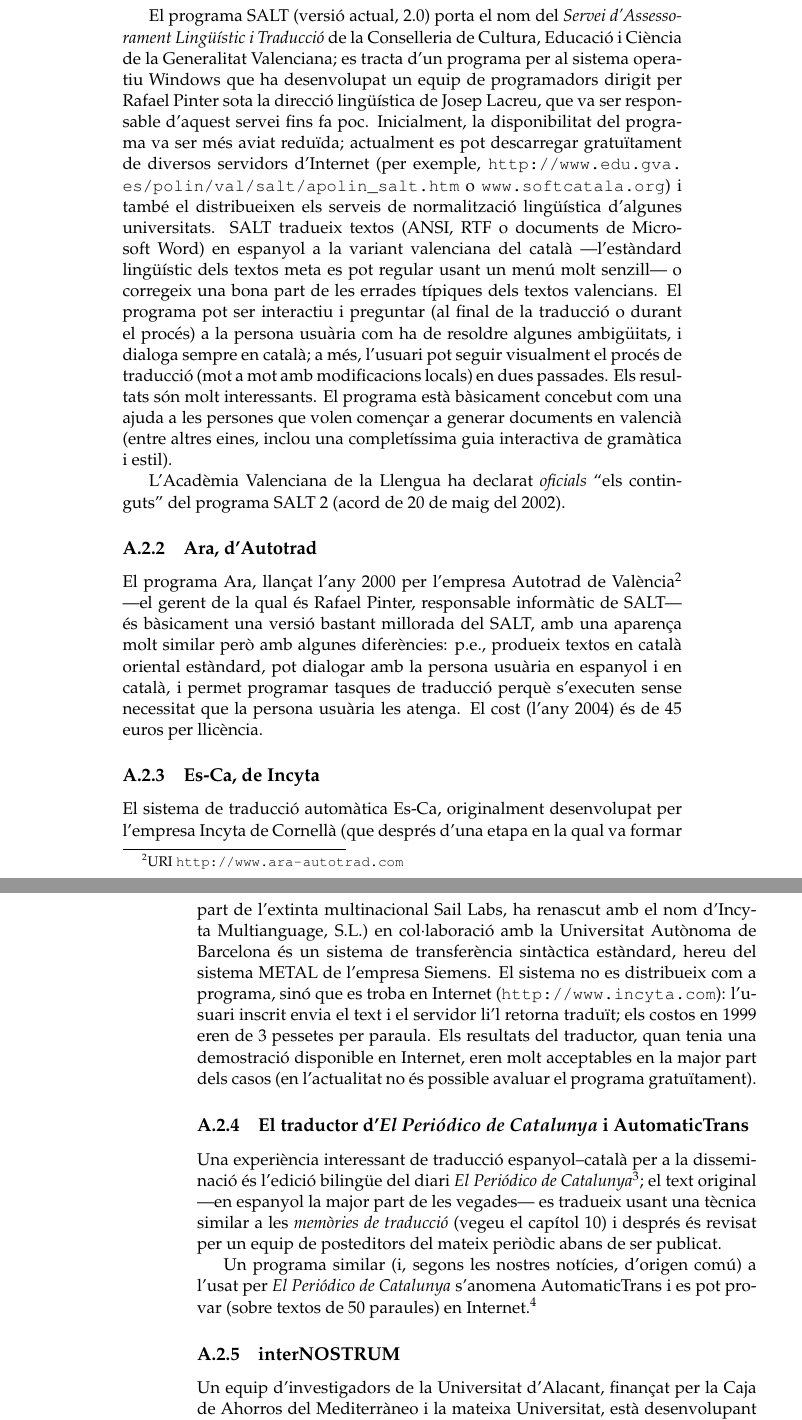
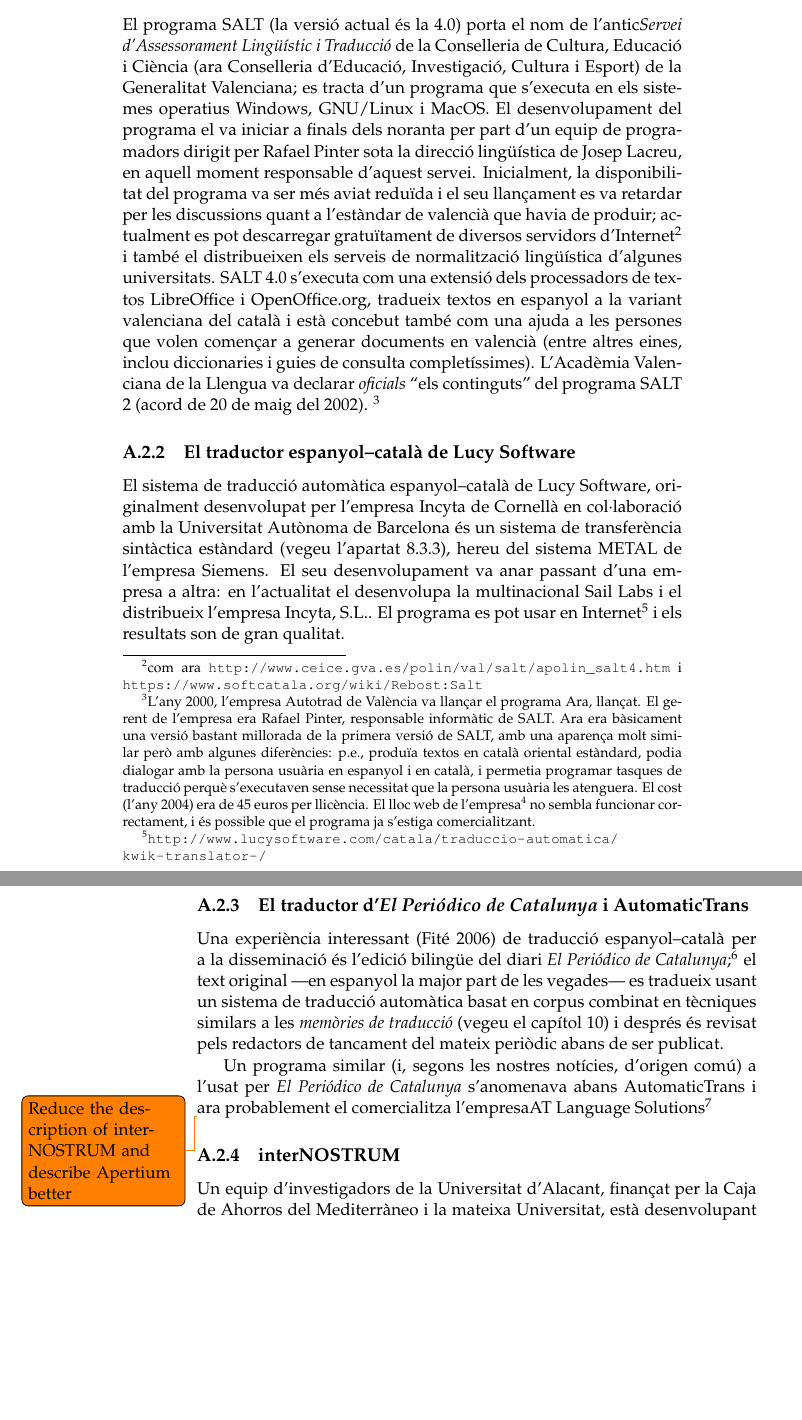
Before and after one commit to mlforcada/llibre-tecnol-trad, a LaTeX thesis (llibrett/llibrett.tex, which reads llibrett/llibrett.bib, llibrett/problematica-ta-es-ca.tex): two parts of pages 233 and 234 of 245, joined at a grey line, cut so that both start at the same text, the shorter picture padded with empty space. Compiled offline with pdfLaTeX.

Commit message:
halfway in the appendix

```diff
--- a/llibrett/llibrett.bib
+++ b/llibrett/llibrett.bib
@@ -616,0 +622,3 @@
+  issue=4,
+  year=2006
+}
--- a/llibrett/problematica-ta-es-ca.tex
+++ b/llibrett/problematica-ta-es-ca.tex
@@ -353,80 +351,75 @@
 
-El programa SALT (versió actual, 2.0) porta el nom del \emph{Servei d'Assessorament
-  Lingüístic i Traducció} de la Conselleria de Cultura, Educació i
-Ciència de la Generalitat Valenciana; es tracta d'un programa per al
-sistema operatiu Windows que ha desenvolupat un equip de programadors
-dirigit per Rafael Pinter sota la direcció lingüística de Josep
-Lacreu, que va ser responsable d'aquest servei fins fa poc.
-Inicialment, la disponibilitat del programa va ser més aviat reduïda;
-actualment es pot descarregar gratuïtament de diversos servidors
-d'Internet (per exemple,
-\url{http://www.edu.gva.es/polin/val/salt/apolin_salt.htm}
-o \url{www.softcatala.org}) i també el distribueixen els serveis
-de normalització lingüística d'algunes universitats.  SALT tradueix
-textos (ANSI, RTF o documents de Microsoft Word) en espanyol a la
-variant valenciana del català ---l'estàndard lingüístic dels textos
-meta es pot regular usant un menú molt senzill--- o corregeix una bona
-part de les errades típiques dels textos valencians. El programa pot
-ser interactiu i preguntar (al final de la traducció o durant el
-procés) a la persona usuària com ha de resoldre algunes ambigüitats, i
-dialoga sempre en català; a més, l'usuari pot seguir visualment el
-procés de traducció (mot a mot amb modificacions locals) en dues
-passades. Els resultats són molt interessants. El programa està
-bàsicament concebut com una ajuda a les persones que volen
-començar a generar documents en valencià (entre altres eines,
-inclou una completíssima guia interactiva de gramàtica i estil).
+El programa SALT (la versió actual és la 4.0) porta el nom de
+l'antic\emph{Servei d'Assessorament Lingüístic i Traducció} de la
+Conselleria de Cultura, Educació i Ciència (ara Conselleria
+d'Educació, Investigació, Cultura i Esport) de la Generalitat
+Valenciana; es tracta d'un programa que s'executa en els sistemes
+operatius Windows, GNU/Linux i MacOS. El desenvolupament del programa
+el va iniciar a finals dels noranta per part d'un equip de
+programadors dirigit per Rafael Pinter sota la direcció lingüística de
+Josep Lacreu, en aquell moment responsable d'aquest servei.
+Inicialment, la disponibilitat del programa va ser més aviat reduïda i
+el seu llançament es va retardar per les discussions quant a
+l'estàndar de valencià que havia de produir; actualment es pot
+descarregar gratuïtament de diversos servidors d'Internet\footnote{com
+  ara \url{http://www.ceice.gva.es/polin/val/salt/apolin_salt4.htm} i
+  \url{https://www.softcatala.org/wiki/Rebost:Salt}} i també el
+distribueixen els serveis de normalització lingüística d'algunes
+universitats.  SALT 4.0 s'executa com una extensió dels processadors
+de textos LibreOffice i OpenOffice.org, tradueix textos en espanyol a
+la variant valenciana del català i està concebut també com una ajuda a
+les persones que volen començar a generar documents en valencià (entre
+altres eines, inclou diccionaries i guies de consulta completíssimes).
+L'Acadèmia Valenciana de la Llengua va declarar \emph{oficials} ``els
+continguts'' del programa SALT 2 (acord de 20 de maig del
+2002). \footnote{L'any 2000, l'empresa Autotrad de València va llançar
+  el programa Ara, llançat. El gerent de l'empresa era Rafael Pinter,
+  responsable informàtic de SALT. Ara era bàsicament una versió
+  bastant millorada de la primera versió de SALT, amb una aparença
+  molt similar però amb algunes diferències: p.e., produïa textos en
+  català oriental estàndard, podia dialogar amb la persona usuària en
+  espanyol i en català, i permetia programar tasques de traducció
+  perquè s'executaven sense necessitat que la persona usuària les
+  atenguera. El cost (l'any 2004) era de 45 euros per llicència. El
+  lloc web de l'empresa\footnote{\url{http://www.ara-autotrad.es}} no
+  sembla funcionar correctament, i és possible que el programa ja
+  s'estiga comercialitzant.}
 
-L'Acadèmia Valenciana de la Llengua ha declarat \emph{oficials} ``els
-continguts'' del programa SALT 2 (acord de 20 de maig del 2002).
+\subsection{El traductor espanyol--català de Lucy Software}
 
-\subsection{Ara, d'Autotrad}
-
-El programa Ara, llançat l'any 2000 per l'empresa Autotrad de
-València\footnote{URI \url{http://www.ara-autotrad.com}} ---el
-gerent de la qual és Rafael Pinter, responsable informàtic de SALT---
-és bàsicament una versió bastant millorada del SALT, amb una aparença
-molt similar però amb algunes diferències: p.e., produeix textos en
-català oriental estàndard, pot dialogar amb la persona usuària en
-espanyol i en català, i permet programar tasques de traducció perquè
-s'executen sense necessitat que la persona usuària les atenga. El cost
-(l'any 2004) és de 45 euros per llicència.
-
-\subsection{Es-Ca, de Incyta}
-
-El sistema de traducció automàtica Es-Ca, originalment desenvolupat
-per l'empresa Incyta de Cornellà (que després d'una etapa en la qual
-va formar part de l'extinta multinacional Sail Labs, ha renascut amb
-el nom d'Incyta Multianguage, S.L.) en col·laboració amb la
-Universitat Autònoma de Barcelona és un sistema de transferència
-sintàctica estàndard, hereu del sistema METAL de l'empresa Siemens. El
-sistema no es distribueix com a programa, sinó que es troba en
-Internet (\url{http://www.incyta.com}): l'usuari inscrit envia el
-text i el servidor li'l retorna traduït; els costos en 1999 eren de 3
-pessetes per paraula.  Els resultats del traductor, quan tenia una
-demostració disponible en Internet, eren molt acceptables en la major
-part dels casos (en l'actualitat no és possible avaluar el programa
-gratuïtament).
+El sistema de traducció automàtica espanyol--català de Lucy Software,
+originalment desenvolupat per l'empresa Incyta de Cornellà en
+col·laboració amb la Universitat Autònoma de Barcelona és un sistema
+de transferència sintàctica estàndard (vegeu
+l'apartat~\ref{s3:transyn}), hereu del sistema METAL de l'empresa
+Siemens. El seu desenvolupament va anar passant d'una empresa a altra:
+en l'actualitat el desenvolupa la multinacional Sail Labs i el
+distribueix l'empresa Incyta, S.L.. El programa es pot usar en
+Internet\footnote{\url{http://www.lucysoftware.com/catala/traduccio-automatica/kwik-translator-/}}
+i els resultats son de gran qualitat.
 
 \subsection{El traductor d'\emph{El Periódico de Catalunya} i AutomaticTrans}
 \label{ss:ePdC}
 
-Una experiència interessant de traducció espanyol--català per a la
-disseminació és l'edició bilingüe del diari \emph{El Periódico de
-  Catalunya}\footnote{Disponible per Internet:
-  \url{http://www.elperiodico.es}.}; el text original ---en
-espanyol la major part de les vegades--- es tradueix usant una tècnica
-similar a les \emph{memòries de traducció} (vegeu el
-capítol~\ref{se:memtrad}) i després és revisat per un equip de
-posteditors del mateix periòdic abans de ser publicat.
+Una experiència interessant \citep{fiteperiodico} de traducció
+espanyol--català per a la disseminació és l'edició bilingüe del diari
+\emph{El Periódico de Catalunya};\footnote{Disponible per Internet:
+  \url{http://www.elperiodico.es}.} el text original ---en espanyol
+la major part de les vegades--- es tradueix usant un sistema de
+traducció automàtica basat en corpus combinat en tècniques similars a
+les \emph{memòries de traducció} (vegeu el capítol~\ref{se:memtrad}) i
+després és revisat pels redactors de tancament del mateix periòdic
+abans de ser publicat.
 
 Un programa similar (i, segons les nostres notícies, d'origen comú) a
-l'usat per \emph{El Periódico de Catalunya} s'anomena AutomaticTrans i
-es pot provar (sobre textos de 50 paraules) en
-Internet.\footnote{\url{http://www.automatictrans.es}}
+l'usat per \emph{El Periódico de Catalunya} s'anomenava abans
+AutomaticTrans i ara probablement el comercialitza l'empresaAT
+Language
+Solutions\footnote{\url{https://www.at-languagesolutions.com/}}
 
+\todo{Reduce the description of interNOSTRUM and describe Apertium better}
 
 \subsection{interNOSTRUM}
-
 
 Un equip d'investigadors de la Universitat d'Alacant, finançat per la
 Caja de Ahorros del Mediterràneo i la mateixa Universitat, està
```
Also changed, not shown: llibrett/llibrett.bib (5 more changed lines), llibrett/problematica-ta-es-ca.tex (23 more changed lines).
